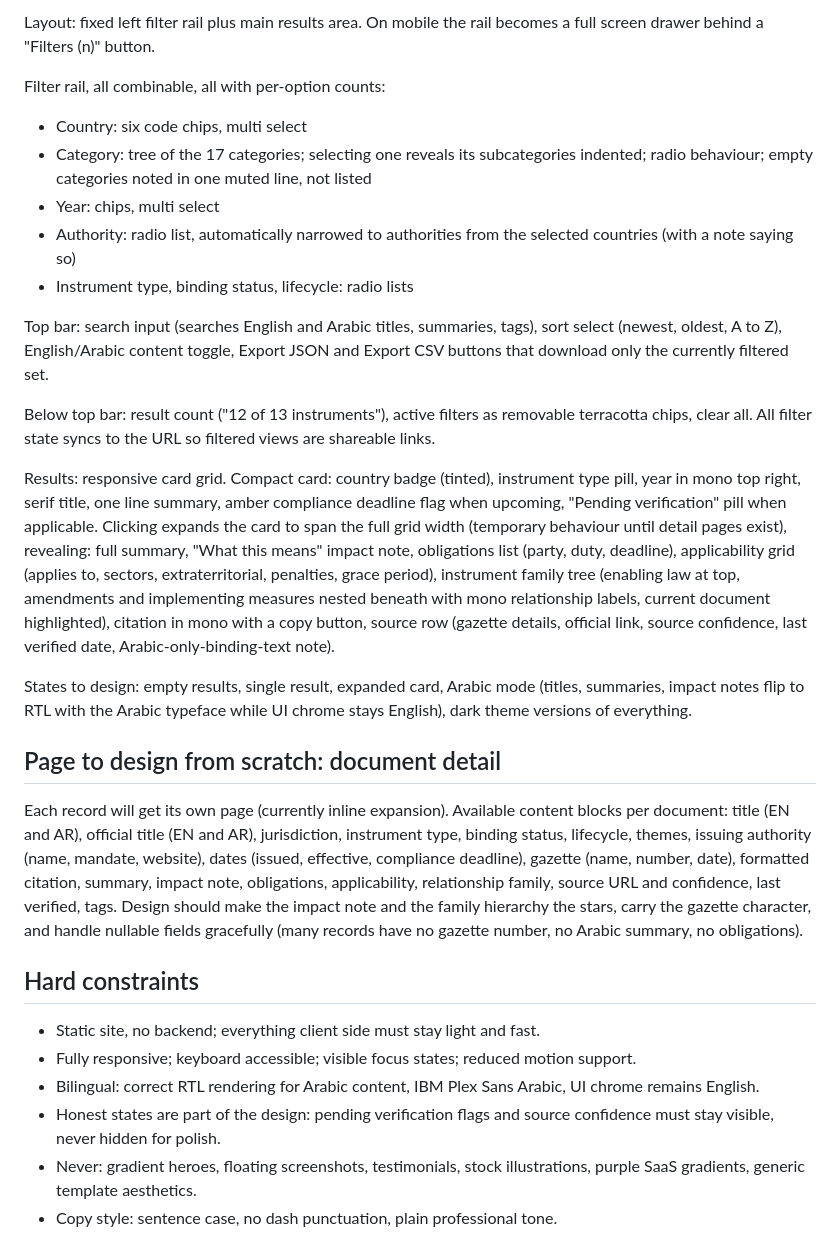
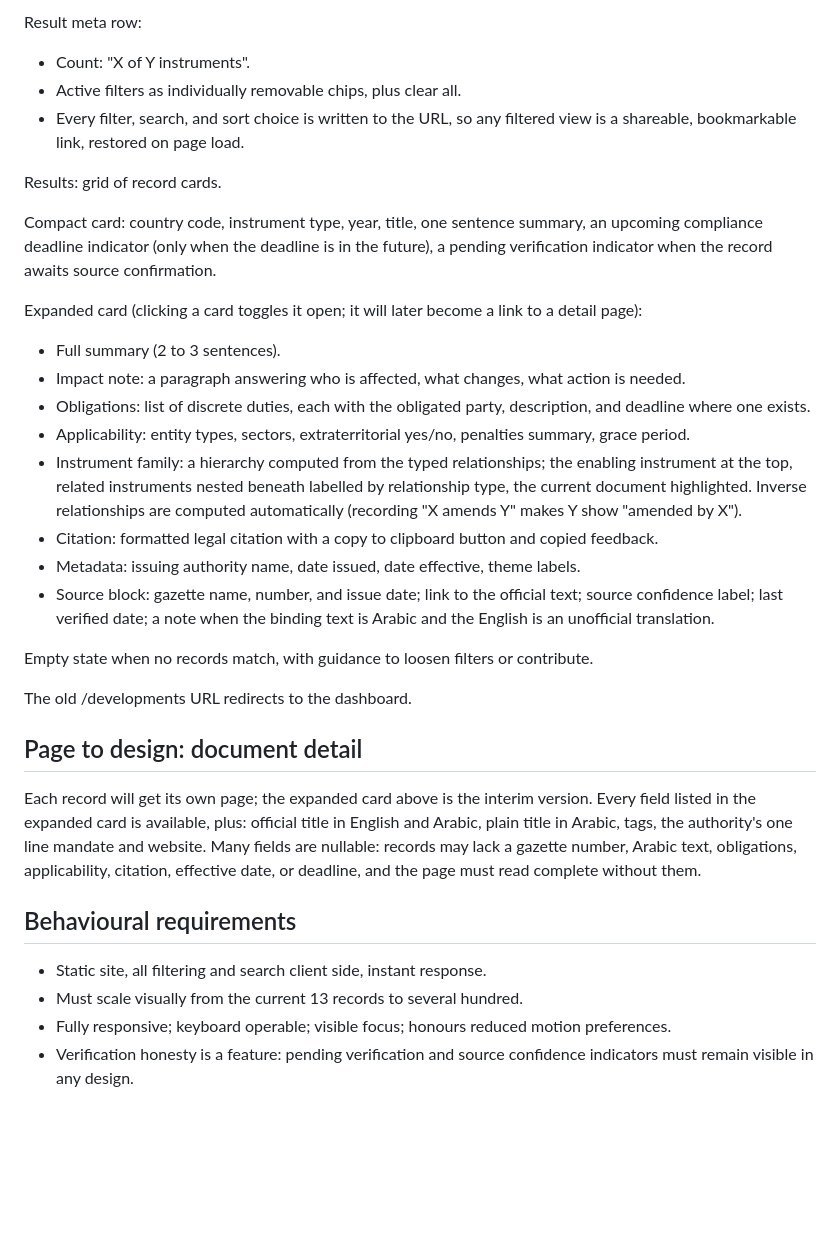
Before and after one commit to ampedfitness/complyr, a Markdown page: docs/design/feature-brief.md, the part around one of its changes. Drawn GitHub-style; blank space fills up the shorter version.

```diff
--- a/docs/design/feature-brief.md
+++ b/docs/design/feature-brief.md
@@ -35,30 +53,34 @@ Sticky translucent header: wordmark "Complyr." (Fraunces, terracotta full stop),
 
-Layout: fixed left filter rail plus main results area. On mobile the rail becomes a full screen drawer behind a "Filters (n)" button.
+Result meta row:
+- Count: "X of Y instruments".
+- Active filters as individually removable chips, plus clear all.
+- Every filter, search, and sort choice is written to the URL, so any filtered view is a shareable, bookmarkable link, restored on page load.
 
-Filter rail, all combinable, all with per-option counts:
-- Country: six code chips, multi select
-- Category: tree of the 17 categories; selecting one reveals its subcategories indented; radio behaviour; empty categories noted in one muted line, not listed
-- Year: chips, multi select
-- Authority: radio list, automatically narrowed to authorities from the selected countries (with a note saying so)
-- Instrument type, binding status, lifecycle: radio lists
+Results: grid of record cards.
 
-Top bar: search input (searches English and Arabic titles, summaries, tags), sort select (newest, oldest, A to Z), English/Arabic content toggle, Export JSON and Export CSV buttons that download only the currently filtered set.
+Compact card: country code, instrument type, year, title, one sentence summary, an upcoming compliance deadline indicator (only when the deadline is in the future), a pending verification indicator when the record awaits source confirmation.
 
-Below top bar: result count ("12 of 13 instruments"), active filters as removable terracotta chips, clear all. All filter state syncs to the URL so filtered views are shareable links.
+Expanded card (clicking a card toggles it open; it will later become a link to a detail page):
+- Full summary (2 to 3 sentences).
+- Impact note: a paragraph answering who is affected, what changes, what action is needed.
+- Obligations: list of discrete duties, each with the obligated party, description, and deadline where one exists.
+- Applicability: entity types, sectors, extraterritorial yes/no, penalties summary, grace period.
+- Instrument family: a hierarchy computed from the typed relationships; the enabling instrument at the top, related instruments nested beneath labelled by relationship type, the current document highlighted. Inverse relationships are computed automatically (recording "X amends Y" makes Y show "amended by X").
+- Citation: formatted legal citation with a copy to clipboard button and copied feedback.
+- Metadata: issuing authority name, date issued, date effective, theme labels.
+- Source block: gazette name, number, and issue date; link to the official text; source confidence label; last verified date; a note when the binding text is Arabic and the English is an unofficial translation.
 
-Results: responsive card grid. Compact card: country badge (tinted), instrument type pill, year in mono top right, serif title, one line summary, amber compliance deadline flag when upcoming, "Pending verification" pill when applicable. Clicking expands the card to span the full grid width (temporary behaviour until detail pages exist), revealing: full summary, "What this means" impact note, obligations list (party, duty, deadline), applicability grid (applies to, sectors, extraterritorial, penalties, grace period), instrument family tree (enabling law at top, amendments and implementing measures nested beneath with mono relationship labels, current document highlighted), citation in mono with a copy button, source row (gazette details, official link, source confidence, last verified date, Arabic-only-binding-text note).
+Empty state when no records match, with guidance to loosen filters or contribute.
 
-States to design: empty results, single result, expanded card, Arabic mode (titles, summaries, impact notes flip to RTL with the Arabic typeface while UI chrome stays English), dark theme versions of everything.
+The old /developments URL redirects to the dashboard.
 
-## Page to design from scratch: document detail
+## Page to design: document detail
 
-Each record will get its own page (currently inline expansion). Available content blocks per document: title (EN and AR), official title (EN and AR), jurisdiction, instrument type, binding status, lifecycle, themes, issuing authority (name, mandate, website), dates (issued, effective, compliance deadline), gazette (name, number, date), formatted citation, summary, impact note, obligations, applicability, relationship family, source URL and confidence, last verified, tags. Design should make the impact note and the family hierarchy the stars, carry the gazette character, and handle nullable fields gracefully (many records have no gazette number, no Arabic summary, no obligations).
+Each record will get its own page; the expanded card above is the interim version. Every field listed in the expanded card is available, plus: official title in English and Arabic, plain title in Arabic, tags, the authority's one line mandate and website. Many fields are nullable: records may lack a gazette number, Arabic text, obligations, applicability, citation, effective date, or deadline, and the page must read complete without them.
 
-## Hard constraints
+## Behavioural requirements
 
-- Static site, no backend; everything client side must stay light and fast.
-- Fully responsive; keyboard accessible; visible focus states; reduced motion support.
-- Bilingual: correct RTL rendering for Arabic content, IBM Plex Sans Arabic, UI chrome remains English.
-- Honest states are part of the design: pending verification flags and source confidence must stay visible, never hidden for polish.
-- Never: gradient heroes, floating screenshots, testimonials, stock illustrations, purple SaaS gradients, generic template aesthetics.
-- Copy style: sentence case, no dash punctuation, plain professional tone.
+- Static site, all filtering and search client side, instant response.
+- Must scale visually from the current 13 records to several hundred.
+- Fully responsive; keyboard operable; visible focus; honours reduced motion preferences.
+- Verification honesty is a feature: pending verification and source confidence indicators must remain visible in any design.
```
Also changed, not shown: other parts of docs/design/feature-brief.md (+40 -22 lines).
